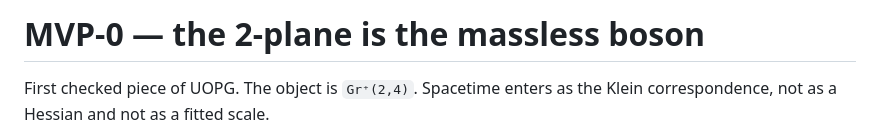
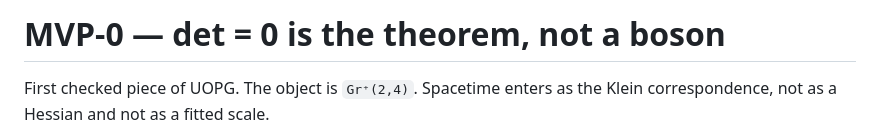
Before and after one commit to savanc/UOPG-Emergent-Spacetime, a Markdown page: mvp0/README.md, the part around the change. Rendered like a GitHub page.

```diff
--- a/mvp0/README.md
+++ b/mvp0/README.md
@@ -1,4 +1,4 @@
-# MVP-0 — the 2-plane is the massless boson
+# MVP-0 — det = 0 is the theorem, not a boson
 
 First checked piece of UOPG. The object is `Gr⁺(2,4)`. Spacetime enters as the Klein correspondence, not as a Hessian and not as a fitted scale.
 
```
Also changed, not shown: README.md (+5 -0 lines), docs/ROADMAP.md (+9 -3 lines), lemma/DICTIONARY.md (added, +16 -0 lines), lemma/README.md (added, +19 -0 lines), docs/figures/face-sweep.png (added), docs/figures/mvp-ladder.png, docs/figures/mvp4-helicity.png, 11 other files.
